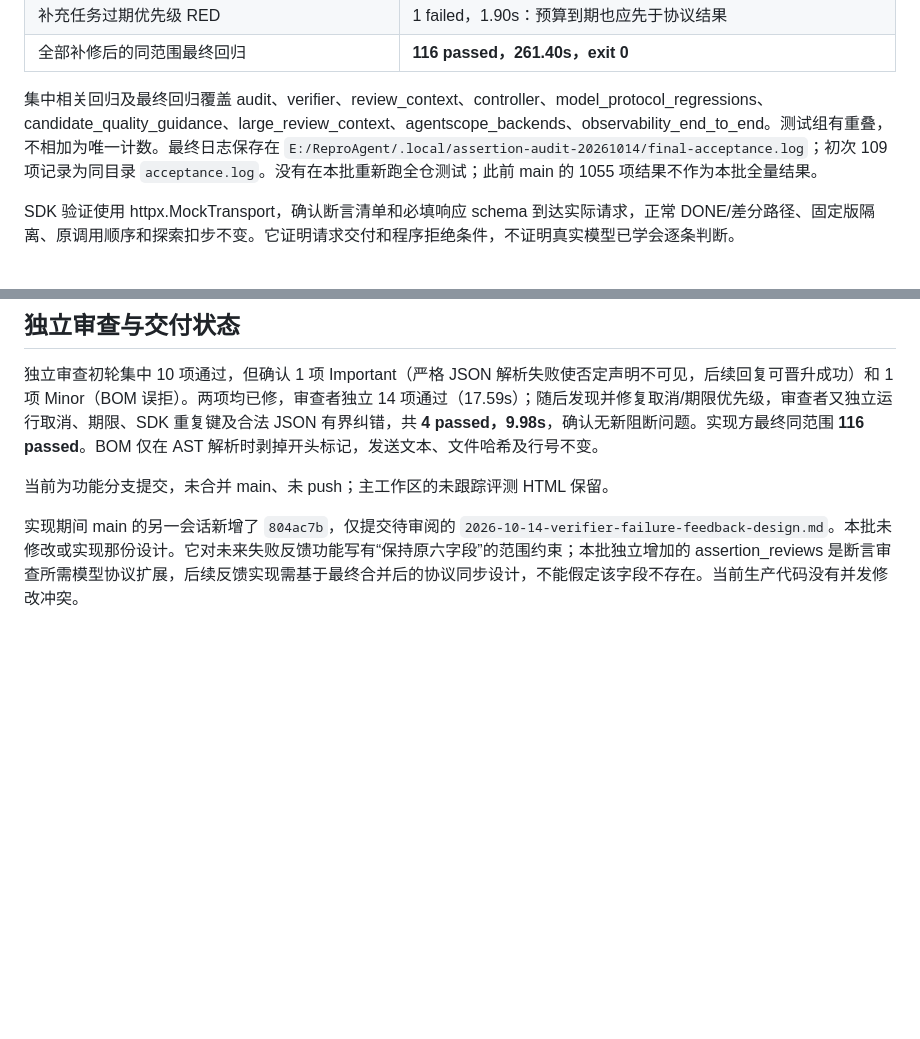
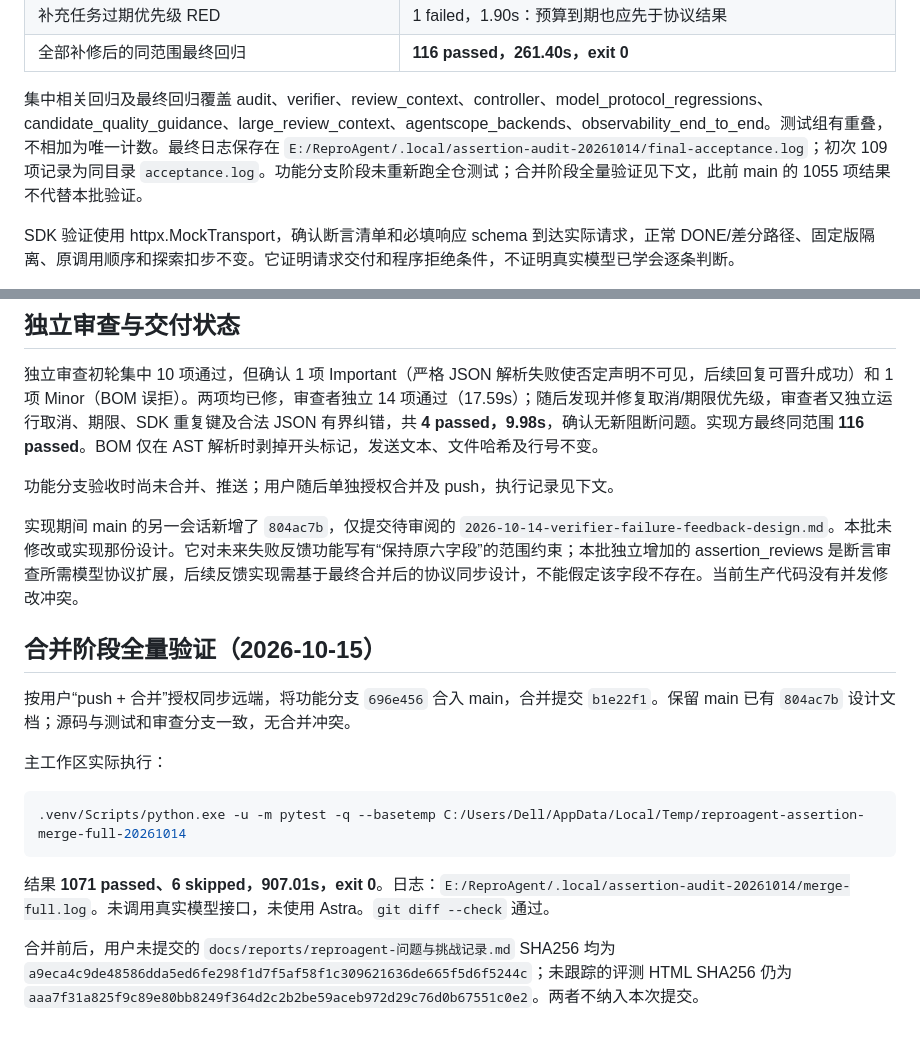
Before and after one commit to kyy-logs/ReproAgent, a Markdown page: docs/reviews/2026-10-14-candidate-assertion-grounding-acceptance.md, 2 parts joined by grey strips. Drawn GitHub-style; blank space fills up the shorter version.

Commit message:
docs: record full regression after assertion audit merge

````diff
--- a/docs/reviews/2026-10-14-candidate-assertion-grounding-acceptance.md
+++ b/docs/reviews/2026-10-14-candidate-assertion-grounding-acceptance.md
@@ -74,7 +74,7 @@ Issue 支持标题渲染/toctree 的检查，没有给出内部子节点顺序
 | 补充任务过期优先级 RED | 1 failed，1.90s：预算到期也应先于协议结果 |
 | 全部补修后的同范围最终回归 | **116 passed，261.40s，exit 0** |
 
-集中相关回归及最终回归覆盖 audit、verifier、review_context、controller、model_protocol_regressions、candidate_quality_guidance、large_review_context、agentscope_backends、observability_end_to_end。测试组有重叠，不相加为唯一计数。最终日志保存在 `E:/ReproAgent/.local/assertion-audit-20261014/final-acceptance.log`；初次 109 项记录为同目录 `acceptance.log`。没有在本批重新跑全仓测试；此前 main 的 1055 项结果不作为本批全量结果。
+集中相关回归及最终回归覆盖 audit、verifier、review_context、controller、model_protocol_regressions、candidate_quality_guidance、large_review_context、agentscope_backends、observability_end_to_end。测试组有重叠，不相加为唯一计数。最终日志保存在 `E:/ReproAgent/.local/assertion-audit-20261014/final-acceptance.log`；初次 109 项记录为同目录 `acceptance.log`。功能分支阶段未重新跑全仓测试；合并阶段全量验证见下文，此前 main 的 1055 项结果不代替本批验证。
 
 SDK 验证使用 httpx.MockTransport，确认断言清单和必填响应 schema 到达实际请求，正常 DONE/差分路径、固定版隔离、原调用顺序和探索扣步不变。它证明请求交付和程序拒绝条件，不证明真实模型已学会逐条判断。
 
@@ -107,6 +107,20 @@ SDK 验证使用 httpx.MockTransport，确认断言清单和必填响应 schema
 
 独立审查初轮集中 10 项通过，但确认 1 项 Important（严格 JSON 解析失败使否定声明不可见，后续回复可晋升成功）和 1 项 Minor（BOM 误拒）。两项均已修，审查者独立 14 项通过（17.59s）；随后发现并修复取消/期限优先级，审查者又独立运行取消、期限、SDK 重复键及合法 JSON 有界纠错，共 **4 passed，9.98s**，确认无新阻断问题。实现方最终同范围 **116 passed**。BOM 仅在 AST 解析时剥掉开头标记，发送文本、文件哈希及行号不变。
 
-当前为功能分支提交，未合并 main、未 push；主工作区的未跟踪评测 HTML 保留。
+功能分支验收时尚未合并、推送；用户随后单独授权合并及 push，执行记录见下文。
 
 实现期间 main 的另一会话新增了 `804ac7b`，仅提交待审阅的 `2026-10-14-verifier-failure-feedback-design.md`。本批未修改或实现那份设计。它对未来失败反馈功能写有“保持原六字段”的范围约束；本批独立增加的 assertion_reviews 是断言审查所需模型协议扩展，后续反馈实现需基于最终合并后的协议同步设计，不能假定该字段不存在。当前生产代码没有并发修改冲突。
+
+## 合并阶段全量验证（2026-10-15）
+
+按用户“push + 合并”授权同步远端，将功能分支 `696e456` 合入 main，合并提交 `b1e22f1`。保留 main 已有 `804ac7b` 设计文档；源码与测试和审查分支一致，无合并冲突。
+
+主工作区实际执行：
+
+```powershell
+.venv/Scripts/python.exe -u -m pytest -q --basetemp C:/Users/Dell/AppData/Local/Temp/reproagent-assertion-merge-full-20261014
+```
+
+结果 **1071 passed、6 skipped，907.01s，exit 0**。日志：`E:/ReproAgent/.local/assertion-audit-20261014/merge-full.log`。未调用真实模型接口，未使用 Astra。`git diff --check` 通过。
+
+合并前后，用户未提交的 `docs/reports/reproagent-问题与挑战记录.md` SHA256 均为 `a9eca4c9de48586dda5ed6fe298f1d7f5af58f1c309621636de665f5d6f5244c`；未跟踪的评测 HTML SHA256 仍为 `aaa7f31a825f9c89e80bb8249f364d2c2b2be59aceb972d29c76d0b67551c0e2`。两者不纳入本次提交。
````
